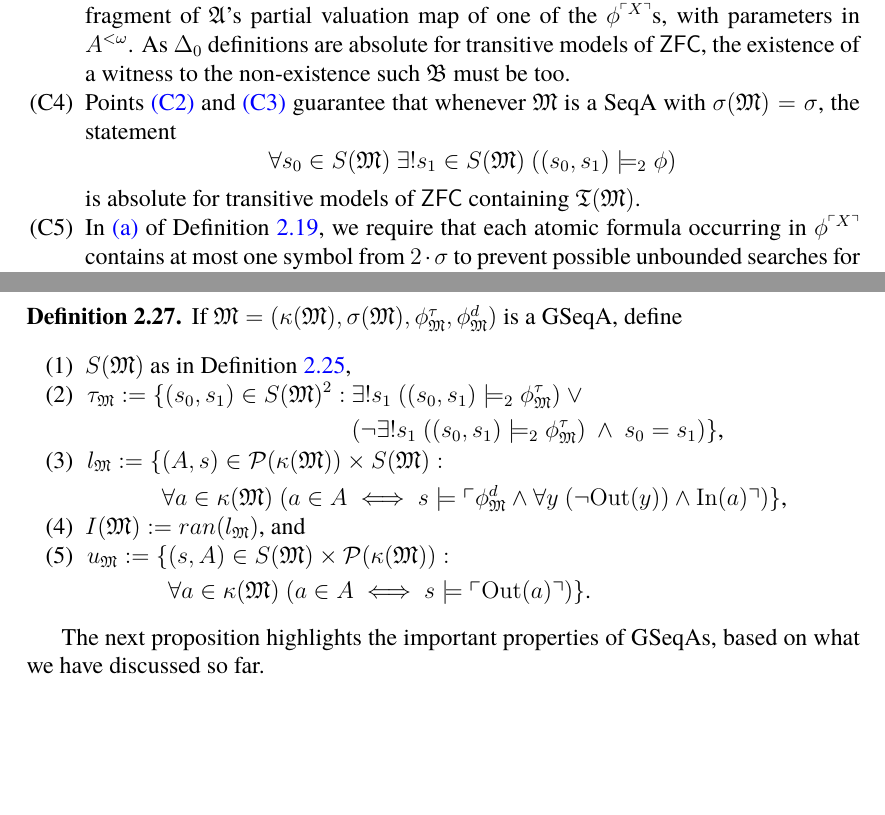
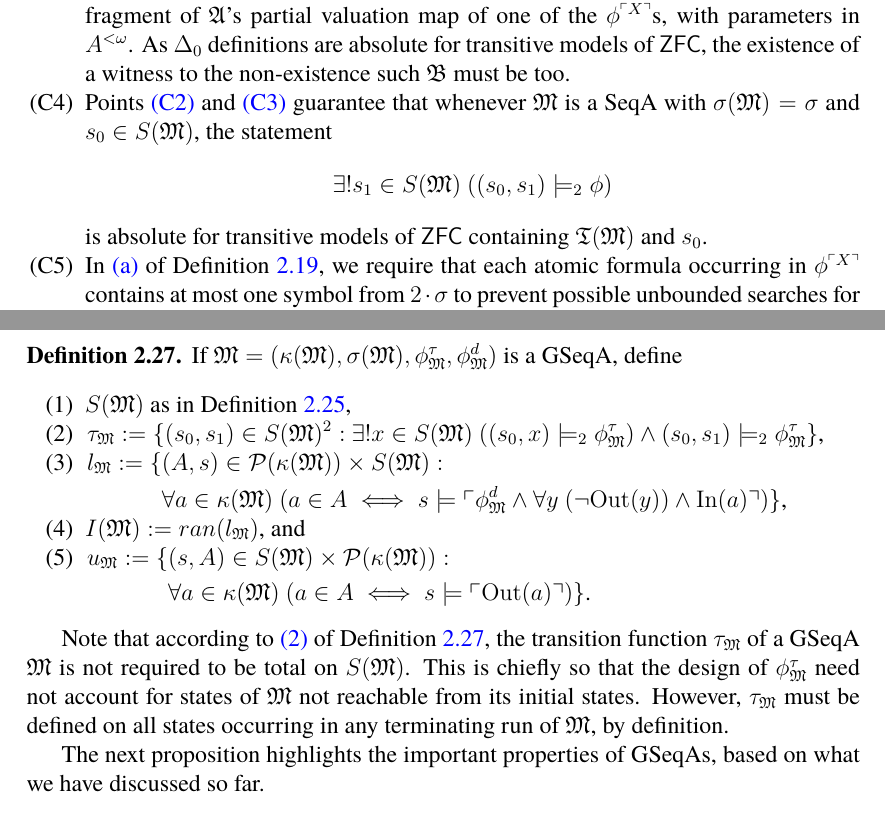
Before and after one commit to zoorado2/Relative-Constructibility-via-Generalised-Sequential-Algorithms, a LaTeX paper (Relative_Constructibility_via_Generalised_Sequential_Algorithms.tex): two parts of pages 19 and 25 of 49, joined at a grey line, cut so that both start at the same text, the shorter picture padded with empty space. Compiled offline with pdfLaTeX.

Commit message:
Updates from Overleaf

```diff
--- a/Relative_Constructibility_via_Generalised_Sequential_Algorithms.tex
+++ b/Relative_Constructibility_via_Generalised_Sequential_Algorithms.tex
@@ -43,6 +43,8 @@ sorting=ynt
 \numberwithin{equation}{section}
 \usepackage{caption}
 \usepackage{float}
+
+\allowdisplaybreaks
 
 \hypersetup{
 colorlinks=true,
@@ -627,11 +629,11 @@ A few things are easily verifiable from Definition \ref{def220}. Let $\sigma$, $
     \item We can efficiently recover $\phi$ from the $\phi^{\ulcorner X \urcorner}$s, up to substitution of variable symbols.
     \item\label{c2pr} If there exists a structure $\mathfrak{B}$ with signature $\sigma$ and base set $A$, for which $(\mathfrak{A}, \mathfrak{B}) \models_2 \phi$, then such $\mathfrak{B}$ must be unique. Furthermore, $(\mathfrak{A}, \mathfrak{B}) \models_2 \phi$ is absolute for transitive models of $\mathsf{ZFC}$ containing $\mathfrak{A}$ and $\mathfrak{B}$.
     \item\label{c3pr} If there is no structure $\mathfrak{B}$ with signature $\sigma$ and base set $A$, for which $(\mathfrak{A}, \mathfrak{B}) \models_2 \phi$, then the cause of said non-existence is necessarily witnessed by a $\Delta_0$-definable (i.e. definable by a first-order formula over $\{\in\}$ with only bounded quantifiers) fragment of $\mathfrak{A}$'s partial valuation map of one of the $\phi^{\ulcorner X \urcorner}$s, with parameters in $A^{< \omega}$. As $\Delta_0$ definitions are absolute for transitive models of $\mathsf{ZFC}$, the existence of a witness to the non-existence such $\mathfrak{B}$ must be too.
-    \item\label{c4pr} Points \ref{c2pr} and \ref{c3pr} guarantee that whenever $\mathfrak{M}$ is a SeqA with $\sigma(\mathfrak{M}) = \sigma$, the statement
+    \item\label{c4pr} Points \ref{c2pr} and \ref{c3pr} guarantee that whenever $\mathfrak{M}$ is a SeqA with $\sigma(\mathfrak{M}) = \sigma$ and $s_0 \in S(\mathfrak{M})$, the statement
     \begin{equation*}
-        \forall s_0 \in S(\mathfrak{M}) \ \exists ! s_1 \in S(\mathfrak{M}) \ ((s_0, s_1) \models_2 \phi)
+        \exists ! s_1 \in S(\mathfrak{M}) \ ((s_0, s_1) \models_2 \phi)
     \end{equation*}
-    is absolute for transitive models of $\mathsf{ZFC}$ containing $\mathfrak{T}(\mathfrak{M})$.
+    is absolute for transitive models of $\mathsf{ZFC}$ containing $\mathfrak{T}(\mathfrak{M})$ and $s_0$.
     \item In \ref{82161} of Definition \ref{def220}, we require that each atomic formula occurring in $\phi^{\ulcorner X \urcorner}$ contains at most one symbol from $2 \cdot \sigma$ to prevent possible unbounded searches for existential witnesses, as we propagate the evaluation of our next state backwards. For example, the sentences
     \begin{align*}
         \ulcorner \forall x \ (X_1(x) = Y_1(x) \iff & \ \exists y \ (\phi^{\ulcorner X \urcorner}(x, y) \wedge \phi^{\ulcorner Y \urcorner}(x, y))) \urcorner \text{,} \\
@@ -862,15 +864,14 @@ In this case, we say $\mathfrak{M} = (\kappa(\mathfrak{M}), \sigma(\mathfrak{M})
 Fix any limit ordinal $\kappa$. Notice that there are only countably many GSeqAs $\mathfrak{M}$ satisfying $\kappa(\mathfrak{M}) = \kappa$. Indeed, this countable set of GSeqAs specifications is absolute for transitive models of $\mathsf{ZFC}$ containing $\kappa$.
 \end{rem}
 
-\begin{defi}
+\begin{defi}\label{8224}
 If $\mathfrak{M} = (\kappa(\mathfrak{M}), \sigma(\mathfrak{M}), \phi^{\tau}_{\mathfrak{M}}, \phi^d_{\mathfrak{M}})$ is a GSeqA, define
 \begin{enumerate}[label=(\arabic*)]
     \item $S(\mathfrak{M})$ as in Definition \ref{def224},
-    \item
+    \item\label{82242}
     \!
     $\begin{aligned}[t]
-       \tau_{\mathfrak{M}} := \{(s_0, s_1) \in S(\mathfrak{M})^2 : \ & \exists ! s_1 \ ((s_0, s_1) \models_2 \phi^{\tau}_{\mathfrak{M}}) \ \vee \\
-       & (\neg \exists ! s_1 \ ((s_0, s_1) \models_2 \phi^{\tau}_{\mathfrak{M}}) \ \wedge \ s_0 = s_1)\} \text{,}
+       \tau_{\mathfrak{M}} := \{(s_0, s_1) \in S(\mathfrak{M})^2 : \ & \exists ! x \in S(\mathfrak{M}) \ ((s_0, x) \models_2 \phi^{\tau}_{\mathfrak{M}}) \wedge (s_0, s_1) \models_2 \phi^{\tau}_{\mathfrak{M}}\} \text{,}
     \end{aligned}$
     \item
     \!
@@ -888,6 +889,8 @@ If $\mathfrak{M} = (\kappa(\mathfrak{M}), \sigma(\mathfrak{M}), \phi^{\tau}_{\ma
 \end{enumerate}
 \end{defi}
 
+Note that according to \ref{82242} of Definition \ref{8224}, the transition function $\tau_{\mathfrak{M}}$ of a GSeqA $\mathfrak{M}$ is not required to be total on $S(\mathfrak{M})$. This is chiefly so that the design of $\phi^{\tau}_{\mathfrak{M}}$ need not account for states of $\mathfrak{M}$ not reachable from its initial states. However, $\tau_{\mathfrak{M}}$ must be defined on all states occurring in any terminating run of $\mathfrak{M}$, by definition.
+
 The next proposition highlights the important properties of GSeqAs, based on what we have discussed so far.
 
 \begin{prop}\label{prop226}
```
Also changed, not shown: Relative_Constructibility_via_Generalised_Sequential_Algorithms.tex (8 more changed lines).
